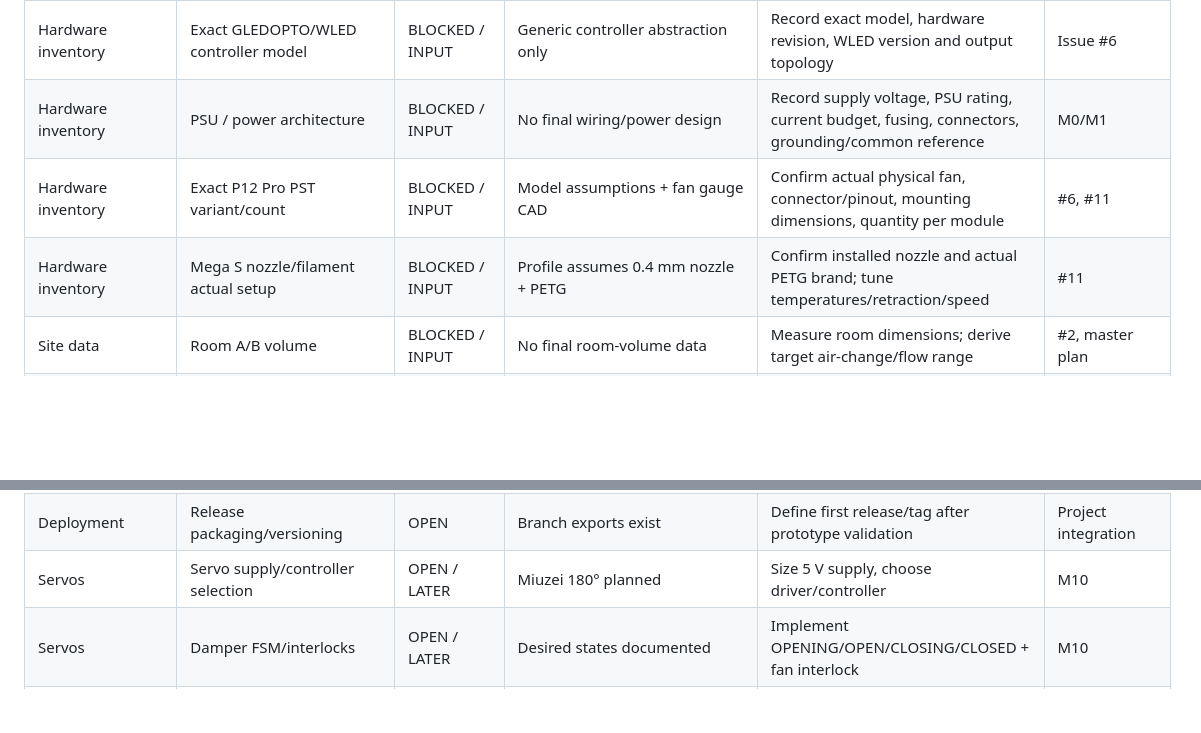
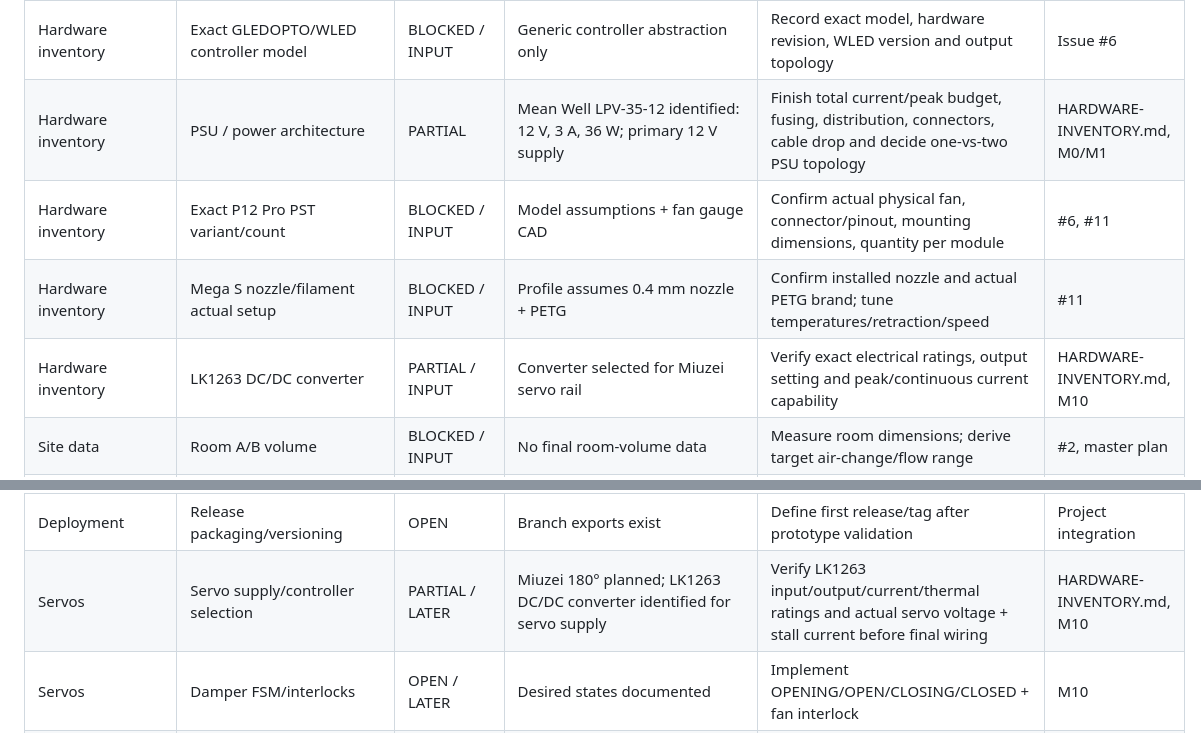
Before and after one commit to FragHunter/DuePointVentilation, a Markdown page: docs/GAP-MATRIX.md, 2 parts joined by grey strips. Rendered like a GitHub page; blank space fills up the shorter version.

Commit message:
docs: update gap matrix with PSU and servo converter

```diff
--- a/docs/GAP-MATRIX.md
+++ b/docs/GAP-MATRIX.md
@@ -17,9 +17,10 @@ This matrix reflects the current project state across `main`, PR #3 (`cad/hx-v1`
 | Project integration | Merge control/Node-RED core | PARTIAL | Control core + Node-RED wrapper on branch | PR #9 still draft/open; WLED adapter and live Node-RED flow are missing | PR #9 |
 | Project integration | Keep issues synchronized with reality | OPEN | Issues #1/#2/#4/#5/#6/#7/#8/#10/#11 exist | Several issue checklists do not reflect branch implementations yet; update/close only after merge/validation | Open issues |
 | Hardware inventory | Exact GLEDOPTO/WLED controller model | BLOCKED / INPUT | Generic controller abstraction only | Record exact model, hardware revision, WLED version and output topology | Issue #6 |
-| Hardware inventory | PSU / power architecture | BLOCKED / INPUT | No final wiring/power design | Record supply voltage, PSU rating, current budget, fusing, connectors, grounding/common reference | M0/M1 |
+| Hardware inventory | PSU / power architecture | PARTIAL | Mean Well LPV-35-12 identified: 12 V, 3 A, 36 W; primary 12 V supply | Finish total current/peak budget, fusing, distribution, connectors, cable drop and decide one-vs-two PSU topology | HARDWARE-INVENTORY.md, M0/M1 |
 | Hardware inventory | Exact P12 Pro PST variant/count | BLOCKED / INPUT | Model assumptions + fan gauge CAD | Confirm actual physical fan, connector/pinout, mounting dimensions, quantity per module | #6, #11 |
 | Hardware inventory | Mega S nozzle/filament actual setup | BLOCKED / INPUT | Profile assumes 0.4 mm nozzle + PETG | Confirm installed nozzle and actual PETG brand; tune temperatures/retraction/speed | #11 |
+| Hardware inventory | LK1263 DC/DC converter | PARTIAL / INPUT | Converter selected for Miuzei servo rail | Verify exact electrical ratings, output setting and peak/continuous current capability | HARDWARE-INVENTORY.md, M10 |
 | Site data | Room A/B volume | BLOCKED / INPUT | No final room-volume data | Measure room dimensions; derive target air-change/flow range | #2, master plan |
 | Site data | Available wall/window opening/envelope | BLOCKED / INPUT | Module envelope known, wall interface not designed | Measure available installation space and wall/opening dimensions | #2, M9 |
 | Site data | Transfer-air path between rooms | BLOCKED / INPUT | Risk documented | Measure/define door undercut, grille or leakage path; test doors open/closed | #2, #4 |
@@ -112,7 +113,7 @@ This matrix reflects the current project state across `main`, PR #3 (`cad/hx-v1`
 | Deployment | Node-RED/MQTT host finalized | BLOCKED / INPUT | Software architecture exists | Record production host/container strategy | M0 |
 | Deployment | Backup/restore | OPEN | None | Back up flows, config, Zigbee2MQTT, MQTT, Influx/Grafana | M9 |
 | Deployment | Release packaging/versioning | OPEN | Branch exports exist | Define first release/tag after prototype validation | Project integration |
-| Servos | Servo supply/controller selection | OPEN / LATER | Miuzei 180° planned | Size 5 V supply, choose driver/controller | M10 |
+| Servos | Servo supply/controller selection | PARTIAL / LATER | Miuzei 180° planned; LK1263 DC/DC converter identified for servo supply | Verify LK1263 input/output/current/thermal ratings and actual servo voltage + stall current before final wiring | HARDWARE-INVENTORY.md, M10 |
 | Servos | Damper FSM/interlocks | OPEN / LATER | Desired states documented | Implement OPENING/OPEN/CLOSING/CLOSED + fan interlock | M10 |
 | Adaptive control | Dynamic fan speed from humidity delta | OPEN / LATER | Static PWM today | Implement after airflow calibration/field data | M11 |
 | Adaptive control | Adaptive phase duration | OPEN / LATER | 60 s is placeholder | Tune from measured thermal/moisture performance | M11 |
```
